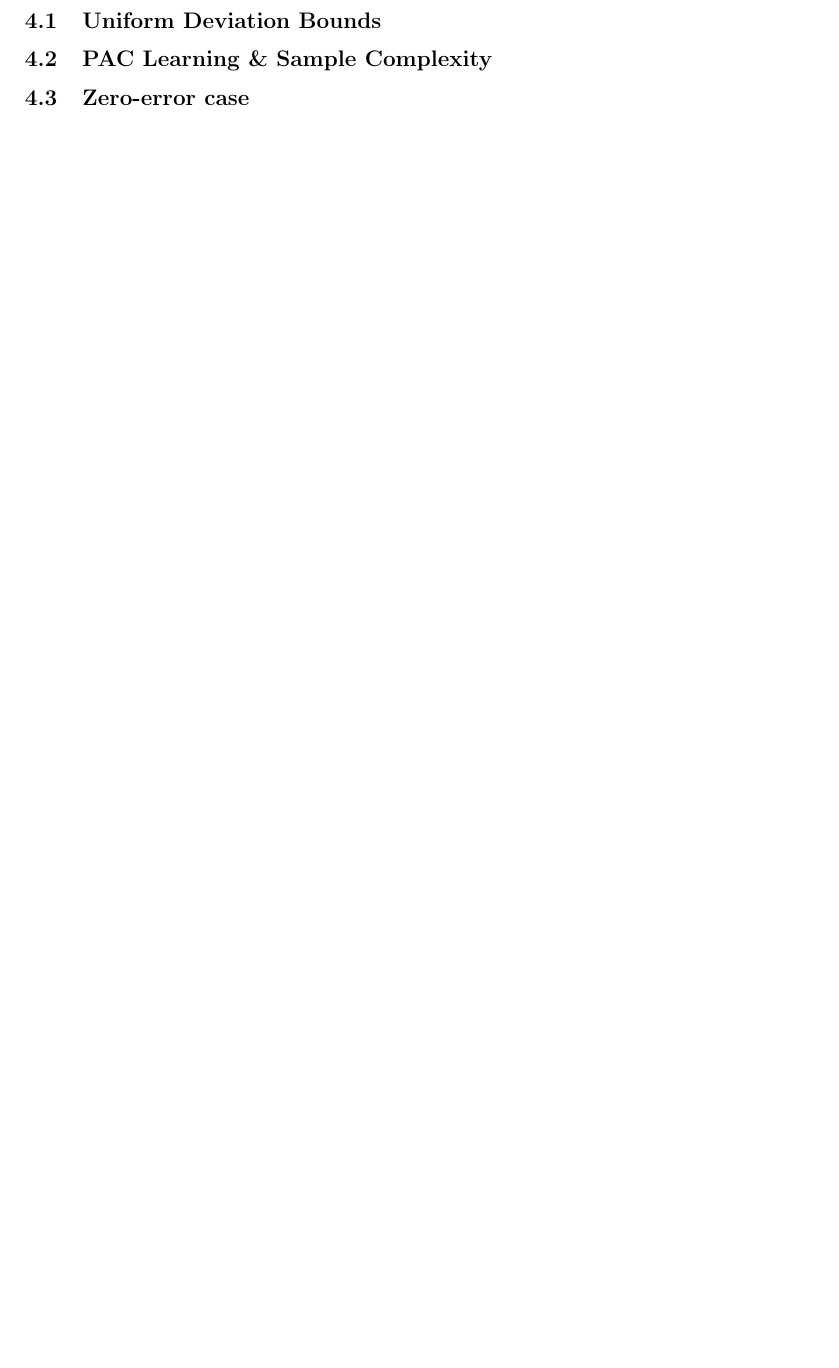
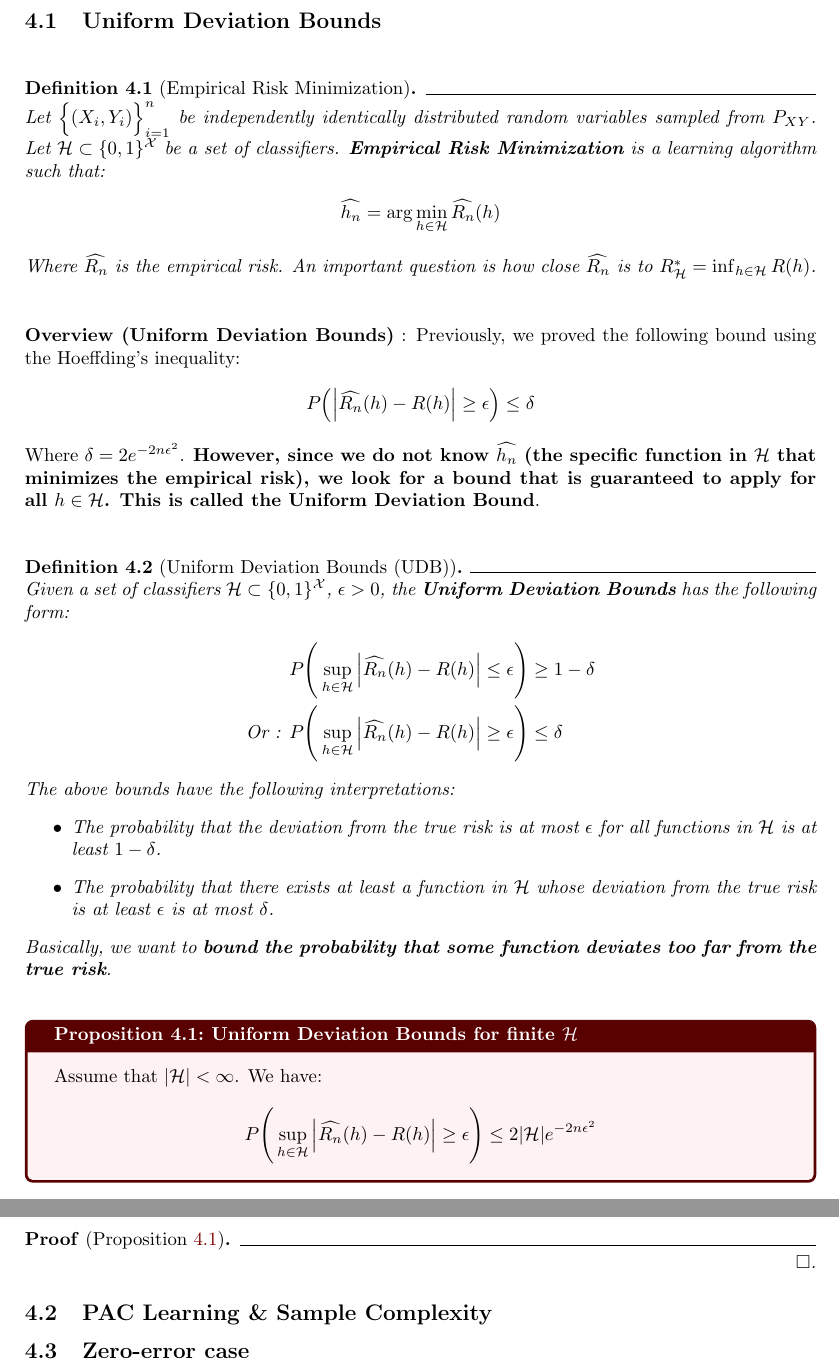
Before and after one commit to hieubkvn123/-NOTES-Statistical-Learning-Theory, a LaTeX document (main.tex, which reads sections/main/chapters/chap4_empirical_risk_minimization.tex): part of page 21 of 23 before the commit and two parts of pages 21 and 22 of 24 after it, the two joined at a grey line, cut so that both start at the same text, the shorter picture padded with empty space. Compiled offline with pdfLaTeX.

Commit message:
Checkpoint

```diff
--- a/sections/main/chapters/chap4_empirical_risk_minimization.tex
+++ b/sections/main/chapters/chap4_empirical_risk_minimization.tex
@@ -1,9 +1,61 @@
 \newpage\section{Empirical Risk Minimization}
 
 \subsection{Uniform Deviation Bounds}
+\begin{definition}[Empirical Risk Minimization]
+    Let $\bigCurl{(X_i, Y_i)}_{i=1}^n$ be independently identically distributed random variables sampled from $P_{XY}$. Let $\mathcal{H}\subset \{0,1\}^{\mathcal{X}}$ be a set of classifiers. \textbf{Empirical Risk Minimization} is a learning algorithm such that:
+    \begin{align*}
+        \widehat{h_n} = \arg\min_{h\in\mathcal{H}} \widehat{R_n}(h)
+    \end{align*}
+
+    \noindent Where $\widehat{R_n}$ is the empirical risk. An important question is how close $\widehat{R_n}$ is to $R^*_\mathcal{H}=\inf_{h\in\mathcal{H}} R(h)$.
+\end{definition}
+
+\textbf{Overview (Uniform Deviation Bounds)} : Previously, we proved the following bound using the Hoeffding's inequality:
+\begin{align*}
+    P\bigRound{
+        \bigAbs{
+            \widehat{R_n}(h) - R(h)
+        } \ge \epsilon
+    } \le \delta
+\end{align*}
+
+\noindent Where $\delta = 2e^{-2n\epsilon^2}$. \textbf{However, since we do not know $\widehat{h_n}$ (the specific function in $\mathcal{H}$ that minimizes the empirical risk), we look for a bound that is guaranteed to apply for all $h\in\mathcal{H}$. This is called the Uniform Deviation Bound}.
+
+\begin{definition}[Uniform Deviation Bounds (UDB)]
+    Given a set of classifiers $\mathcal{H} \subset \{0,1\}^{\mathcal{X}}$, $\epsilon > 0$, the \textbf{Uniform Deviation Bounds} has the following form:
+    \begin{align*}
+        P\biggRound{
+            \sup_{h\in\mathcal{H}}\bigAbs{\widehat{R_n}(h) - R(h)} \le \epsilon
+        } &\ge 1 - \delta \\
+        \text{Or : }
+        P\biggRound{
+            \sup_{h\in\mathcal{H}}\bigAbs{\widehat{R_n}(h) - R(h)} \ge \epsilon
+        } &\le \delta
+    \end{align*}
+
+    \noindent The above bounds have the following interpretations:
+    \begin{itemize}
+        \item The probability that the deviation from the true risk is at most $\epsilon$ for all functions in $\mathcal{H}$ is at least $1-\delta$.
+        \item The probability that there exists at least a function in $\mathcal{H}$ whose deviation from the true risk is at least $\epsilon$ is at most $\delta$.
+    \end{itemize}
+
+    \noindent Basically, we want to \textbf{bound the probability that some function deviates too far from the true risk}.
+\end{definition}
+
+\begin{proposition}{Uniform Deviation Bounds for finite $\mathcal{H}$}{udb_for_finite_H}
+    Assume that $|\mathcal{H}| < \infty$. We have:
+    \begin{align*}
+        P\biggRound{
+            \sup_{h\in\mathcal{H}}\bigAbs{\widehat{R_n}(h) - R(h)} \ge \epsilon
+        } &\le 2|\mathcal{H}|e^{-2n\epsilon^2}
+    \end{align*}
+\end{proposition}
+
+\begin{proof*}[Proposition \ref{prop:udb_for_finite_H}]
+
+\end{proof*}
 
 
 \subsection{PAC Learning \& Sample Complexity}
 
-
 \subsection{Zero-error case}
```
Also changed, not shown: output/main.pdf, 1 other file.
